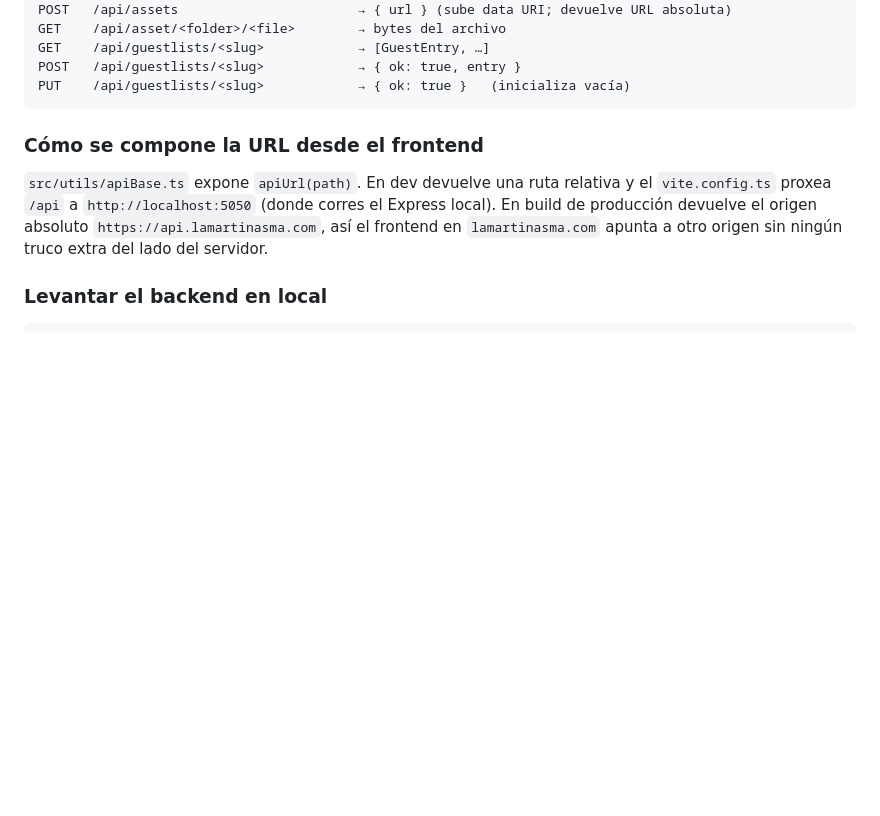
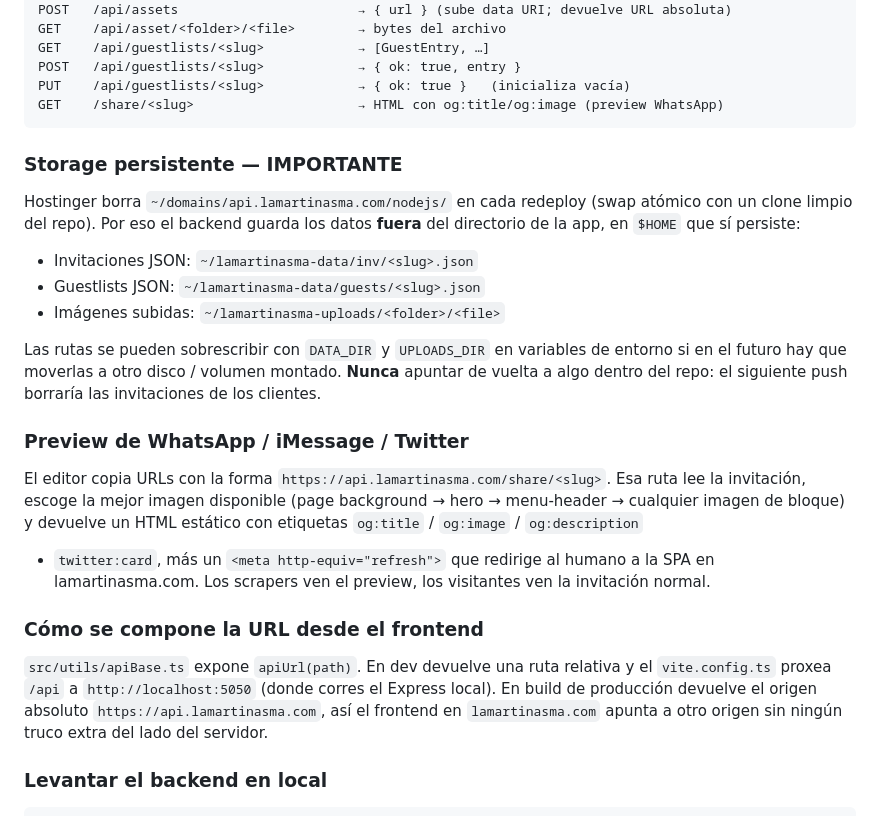
Before and after one commit to redspartan33/invitaciones, a Markdown page: README.md, the part around the change. GitHub-like rendering; blank space fills up the shorter version.

Commit message:
docs(readme): document persistent storage + share preview endpoint
Two gotchas captured in the README so we don't trip over them again:

  - Hostinger wipes the deployed Node app dir on every redeploy. Data
    lives in \$HOME (~/lamartinasma-data, ~/lamartinasma-uploads) so it
    survives the swap. Storing under the repo would erase clients'
    invitations on every push.

  - The /share/<slug> endpoint is what powers WhatsApp / iMessage /
    Twitter link previews. Document the picker order (page bg → hero →
    menu-header bg → logo → first block image) so future me doesn't
    wonder why one specific invitation has no preview image.

Co-Authored-By: Claude Opus 4.7 <noreply@anthropic.com>

````diff
--- a/README.md
+++ b/README.md
@@ -346,7 +346,33 @@ GET    /api/asset/<folder>/<file>        → bytes del archivo
 GET    /api/guestlists/<slug>            → [GuestEntry, …]
 POST   /api/guestlists/<slug>            → { ok: true, entry }
 PUT    /api/guestlists/<slug>            → { ok: true }   (inicializa vacía)
+GET    /share/<slug>                     → HTML con og:title/og:image (preview WhatsApp)
 ```
+
+### Storage persistente — IMPORTANTE
+
+Hostinger borra `~/domains/api.lamartinasma.com/nodejs/` en cada redeploy
+(swap atómico con un clone limpio del repo). Por eso el backend guarda
+los datos **fuera** del directorio de la app, en `$HOME` que sí persiste:
+
+- Invitaciones JSON: `~/lamartinasma-data/inv/<slug>.json`
+- Guestlists JSON:   `~/lamartinasma-data/guests/<slug>.json`
+- Imágenes subidas:  `~/lamartinasma-uploads/<folder>/<file>`
+
+Las rutas se pueden sobrescribir con `DATA_DIR` y `UPLOADS_DIR` en
+variables de entorno si en el futuro hay que moverlas a otro disco /
+volumen montado. **Nunca** apuntar de vuelta a algo dentro del repo:
+el siguiente push borraría las invitaciones de los clientes.
+
+### Preview de WhatsApp / iMessage / Twitter
+
+El editor copia URLs con la forma `https://api.lamartinasma.com/share/<slug>`.
+Esa ruta lee la invitación, escoge la mejor imagen disponible (page
+background → hero → menu-header → cualquier imagen de bloque) y devuelve
+un HTML estático con etiquetas `og:title` / `og:image` / `og:description`
++ `twitter:card`, más un `<meta http-equiv="refresh">` que redirige al
+humano a la SPA en lamartinasma.com. Los scrapers ven el preview, los
+visitantes ven la invitación normal.
 
 ### Cómo se compone la URL desde el frontend
 
````
